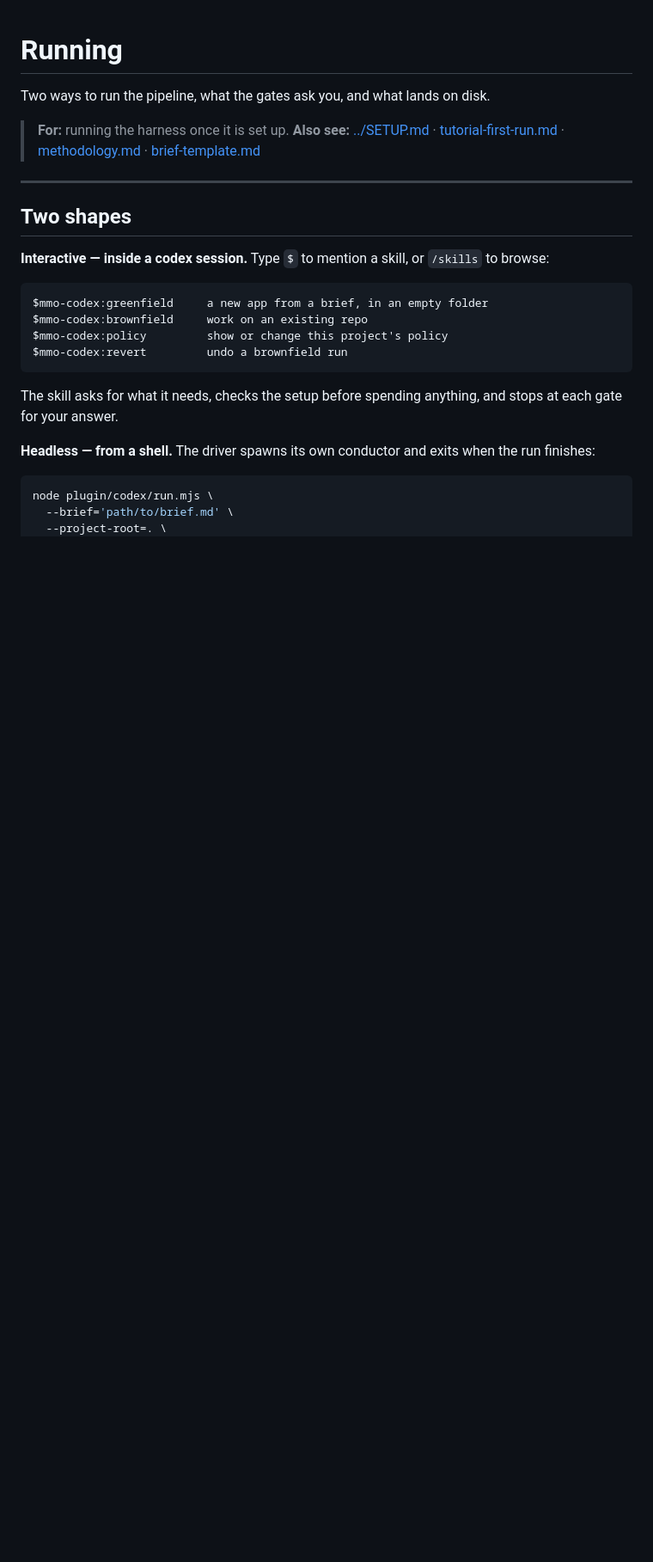
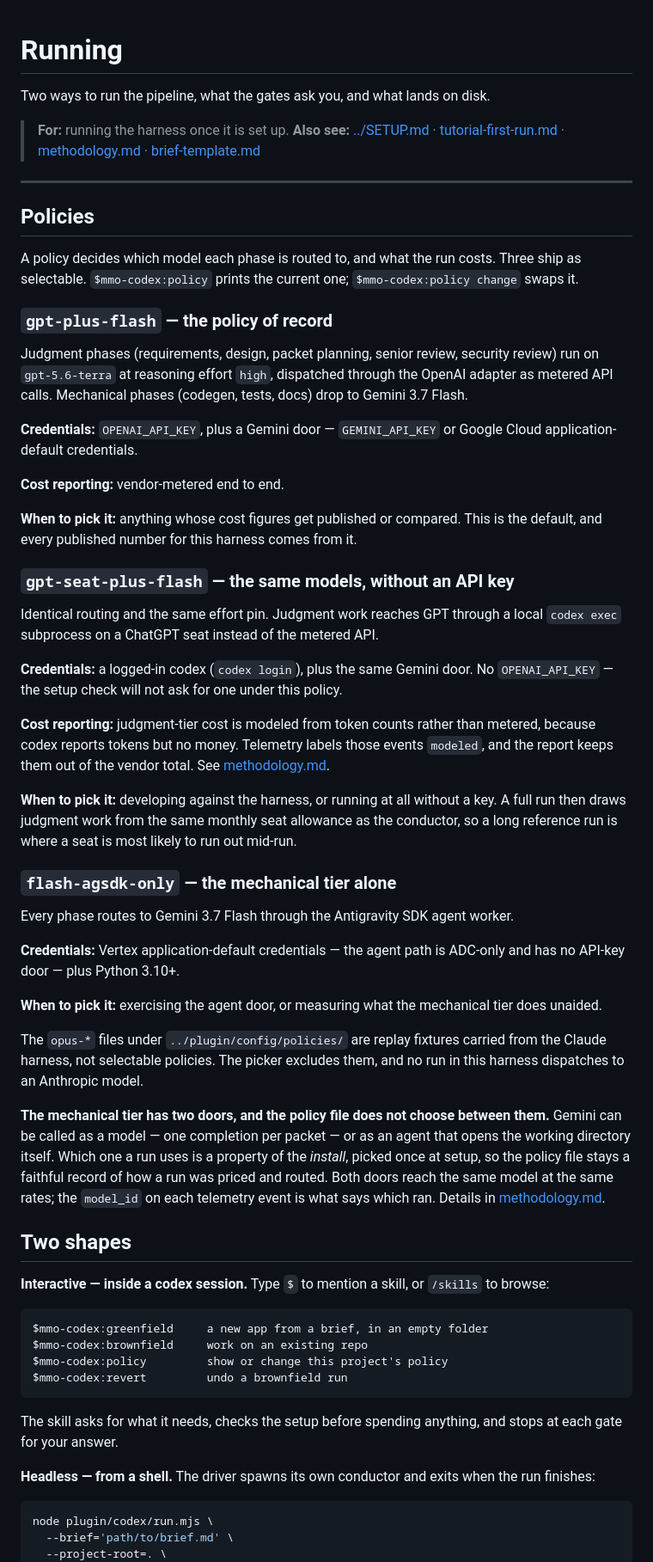
Before and after one commit to tl-ai-labs/ai-sdlc-orchestrator-codex-harness, a Markdown page: docs/running.md, the part around one of its changes. Shown at 86% size. Rendered like a GitHub page; blank space fills up the shorter version.

```diff
--- a/docs/running.md
+++ b/docs/running.md
@@ -5,6 +5,62 @@ Two ways to run the pipeline, what the gates ask you, and what lands on disk.
 > **For:** running the harness once it is set up. **Also see:** [../SETUP.md](../SETUP.md) · [tutorial-first-run.md](tutorial-first-run.md) · [methodology.md](methodology.md) · [brief-template.md](brief-template.md)
 
 ---
+
+## Policies
+
+A policy decides which model each phase is routed to, and what the run costs. Three ship as
+selectable. `$mmo-codex:policy` prints the current one; `$mmo-codex:policy change` swaps it.
+
+### `gpt-plus-flash` — the policy of record
+
+Judgment phases (requirements, design, packet planning, senior review, security review) run on
+`gpt-5.6-terra` at reasoning effort `high`, dispatched through the OpenAI adapter as metered API
+calls. Mechanical phases (codegen, tests, docs) drop to Gemini 3.7 Flash.
+
+**Credentials:** `OPENAI_API_KEY`, plus a Gemini door — `GEMINI_API_KEY` or Google Cloud
+application-default credentials.
+
+**Cost reporting:** vendor-metered end to end.
+
+**When to pick it:** anything whose cost figures get published or compared. This is the default,
+and every published number for this harness comes from it.
+
+### `gpt-seat-plus-flash` — the same models, without an API key
+
+Identical routing and the same effort pin. Judgment work reaches GPT through a local `codex exec`
+subprocess on a ChatGPT seat instead of the metered API.
+
+**Credentials:** a logged-in codex (`codex login`), plus the same Gemini door. No `OPENAI_API_KEY`
+— the setup check will not ask for one under this policy.
+
+**Cost reporting:** judgment-tier cost is modeled from token counts rather than metered, because
+codex reports tokens but no money. Telemetry labels those events `modeled`, and the report keeps
+them out of the vendor total. See [methodology.md](methodology.md).
+
+**When to pick it:** developing against the harness, or running at all without a key. A full run
+then draws judgment work from the same monthly seat allowance as the conductor, so a long
+reference run is where a seat is most likely to run out mid-run.
+
+### `flash-agsdk-only` — the mechanical tier alone
+
+Every phase routes to Gemini 3.7 Flash through the Antigravity SDK agent worker.
+
+**Credentials:** Vertex application-default credentials — the agent path is ADC-only and has no
+API-key door — plus Python 3.10+.
+
+**When to pick it:** exercising the agent door, or measuring what the mechanical tier does
+unaided.
+
+The `opus-*` files under `../plugin/config/policies/` are replay fixtures carried from the Claude
+harness, not selectable policies. The picker excludes them, and no run in this harness dispatches
+to an Anthropic model.
+
+**The mechanical tier has two doors, and the policy file does not choose between them.** Gemini
+can be called as a model — one completion per packet — or as an agent that opens the working
+directory itself. Which one a run uses is a property of the *install*, picked once at setup, so
+the policy file stays a faithful record of how a run was priced and routed. Both doors reach the
+same model at the same rates; the `model_id` on each telemetry event is what says which ran.
+Details in [methodology.md](methodology.md#the-mechanical-tier-has-two-doors).
 
 ## Two shapes
 
```
Also changed, not shown: other parts of docs/running.md (+27 -0 lines), docs/tutorial-first-run.md (+16 -0 lines).
